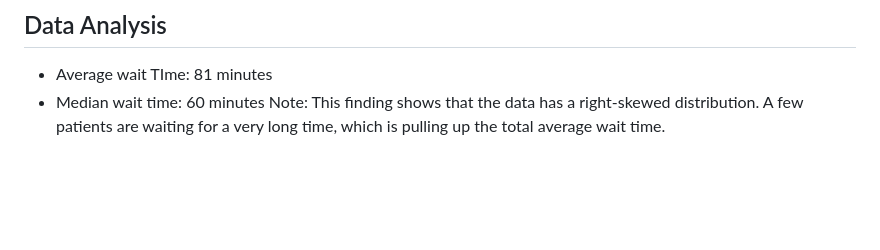
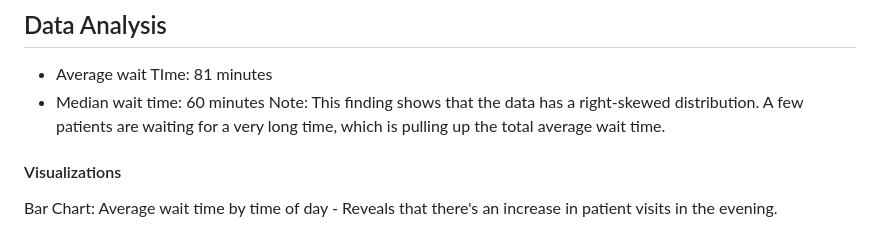
Before and after one commit to Widezadenis/Case-Study---Er-Wait-Times, a Markdown page: README.md, the part around the change. GitHub-like rendering; blank space fills up the shorter version.

Commit message:
Add visualizations section to README
Added a section for visualizations to the README.

```diff
--- a/README.md
+++ b/README.md
@@ -52,3 +52,6 @@ Hospital administrators, ER department heads, shift managers
 - Average wait TIme: 81 minutes
 - Median wait time: 60 minutes
 Note: This finding shows that the data has a right-skewed distribution. A few patients are waiting for a very long time, which is pulling up the total average wait time.
+
+#### Visualizations
+Bar Chart: Average wait time by time of day - Reveals that there's an increase in patient visits in the evening.
```
